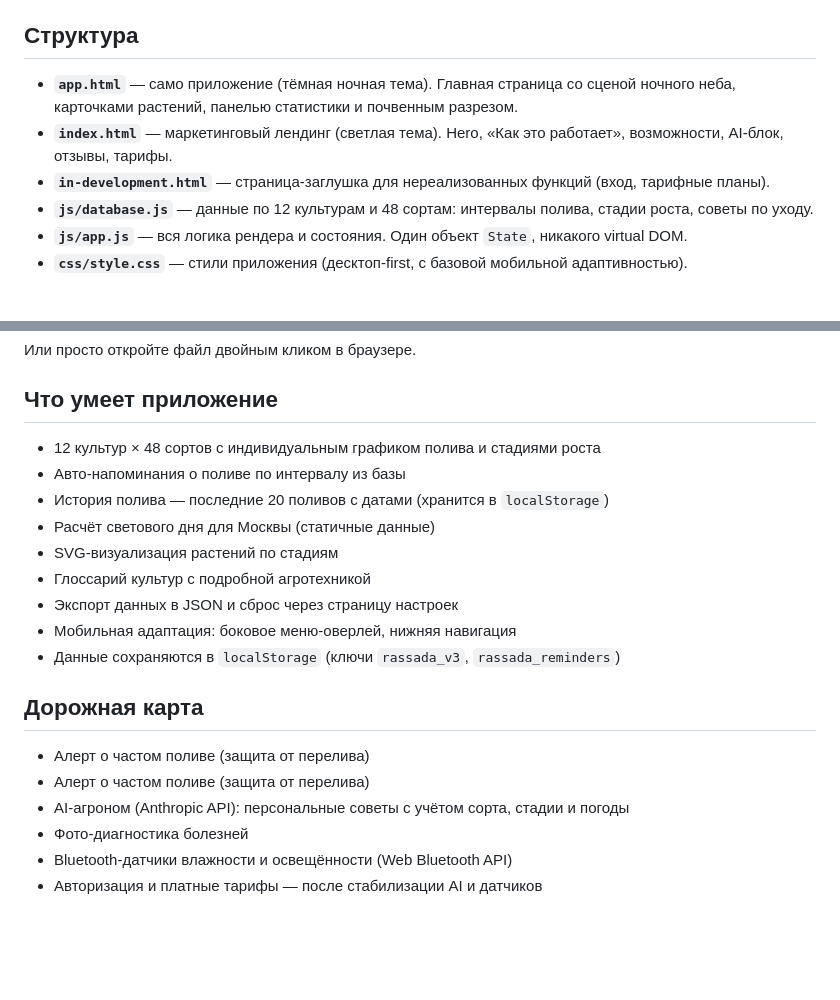
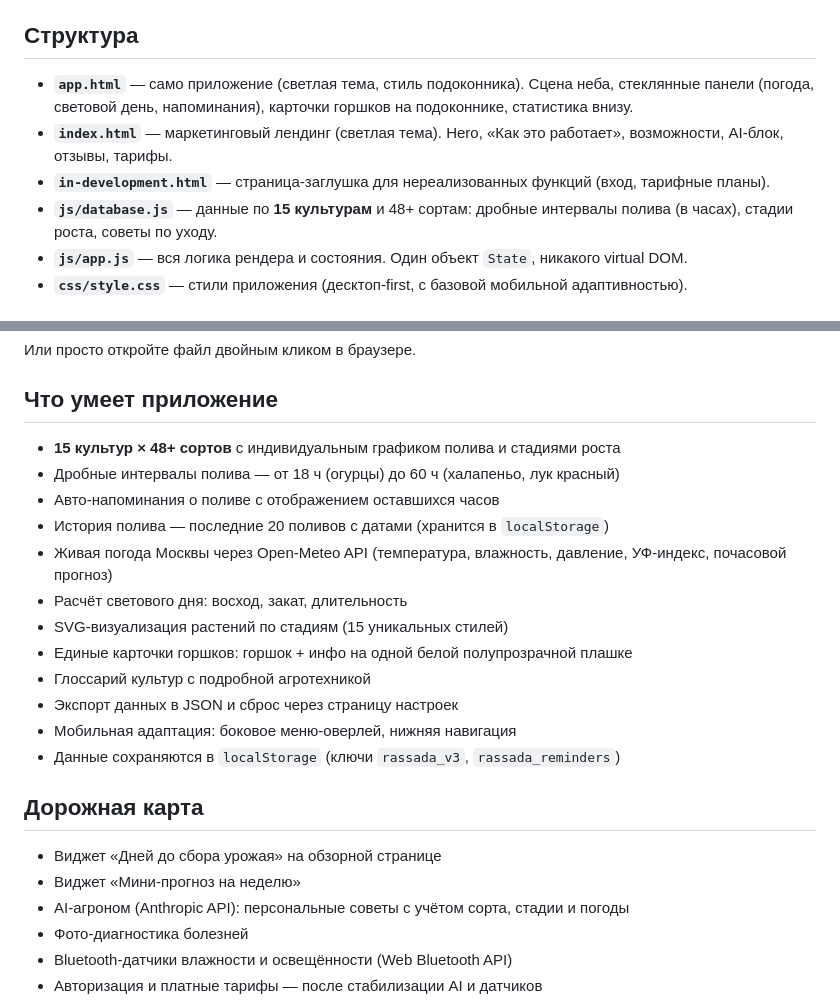
Before and after one commit to alexeych347/seedling-tracker, a Markdown page: README.md, 2 parts joined by grey strips. Rendered like a GitHub page; blank space fills up the shorter version.

Commit message:
Обновлены CLAUDE.md и README.md: 15 культур, дробные интервалы, новые карточки

```diff
--- a/README.md
+++ b/README.md
@@ -6,10 +6,10 @@
 
 ## Структура
 
-- **`app.html`** — само приложение (тёмная ночная тема). Главная страница со сценой ночного неба, карточками растений, панелью статистики и почвенным разрезом.
+- **`app.html`** — само приложение (светлая тема, стиль подоконника). Сцена неба, стеклянные панели (погода, световой день, напоминания), карточки горшков на подоконнике, статистика внизу.
 - **`index.html`** — маркетинговый лендинг (светлая тема). Hero, «Как это работает», возможности, AI-блок, отзывы, тарифы.
 - **`in-development.html`** — страница-заглушка для нереализованных функций (вход, тарифные планы).
-- **`js/database.js`** — данные по 12 культурам и 48 сортам: интервалы полива, стадии роста, советы по уходу.
+- **`js/database.js`** — данные по **15 культурам** и 48+ сортам: дробные интервалы полива (в часах), стадии роста, советы по уходу.
 - **`js/app.js`** — вся логика рендера и состояния. Один объект `State`, никакого virtual DOM.
 - **`css/style.css`** — стили приложения (десктоп-first, с базовой мобильной адаптивностью).
 
@@ -26,11 +26,14 @@ Start-Process index.html      # лендинг
 
 ## Что умеет приложение
 
-- 12 культур × 48 сортов с индивидуальным графиком полива и стадиями роста
-- Авто-напоминания о поливе по интервалу из базы
+- **15 культур × 48+ сортов** с индивидуальным графиком полива и стадиями роста
+- Дробные интервалы полива — от 18 ч (огурцы) до 60 ч (халапеньо, лук красный)
+- Авто-напоминания о поливе с отображением оставшихся часов
 - История полива — последние 20 поливов с датами (хранится в `localStorage`)
-- Расчёт светового дня для Москвы (статичные данные)
-- SVG-визуализация растений по стадиям
+- Живая погода Москвы через Open-Meteo API (температура, влажность, давление, УФ-индекс, почасовой прогноз)
+- Расчёт светового дня: восход, закат, длительность
+- SVG-визуализация растений по стадиям (15 уникальных стилей)
+- Единые карточки горшков: горшок + инфо на одной белой полупрозрачной плашке
 - Глоссарий культур с подробной агротехникой
 - Экспорт данных в JSON и сброс через страницу настроек
 - Мобильная адаптация: боковое меню-оверлей, нижняя навигация
@@ -38,8 +41,8 @@ Start-Process index.html      # лендинг
 
 ## Дорожная карта
 
-- Алерт о частом поливе (защита от перелива)
-- Алерт о частом поливе (защита от перелива)
+- Виджет «Дней до сбора урожая» на обзорной странице
+- Виджет «Мини-прогноз на неделю»
 - AI-агроном (Anthropic API): персональные советы с учётом сорта, стадии и погоды
 - Фото-диагностика болезней
 - Bluetooth-датчики влажности и освещённости (Web Bluetooth API)
```
Also changed, not shown: CLAUDE.md (+22 -6 lines).
